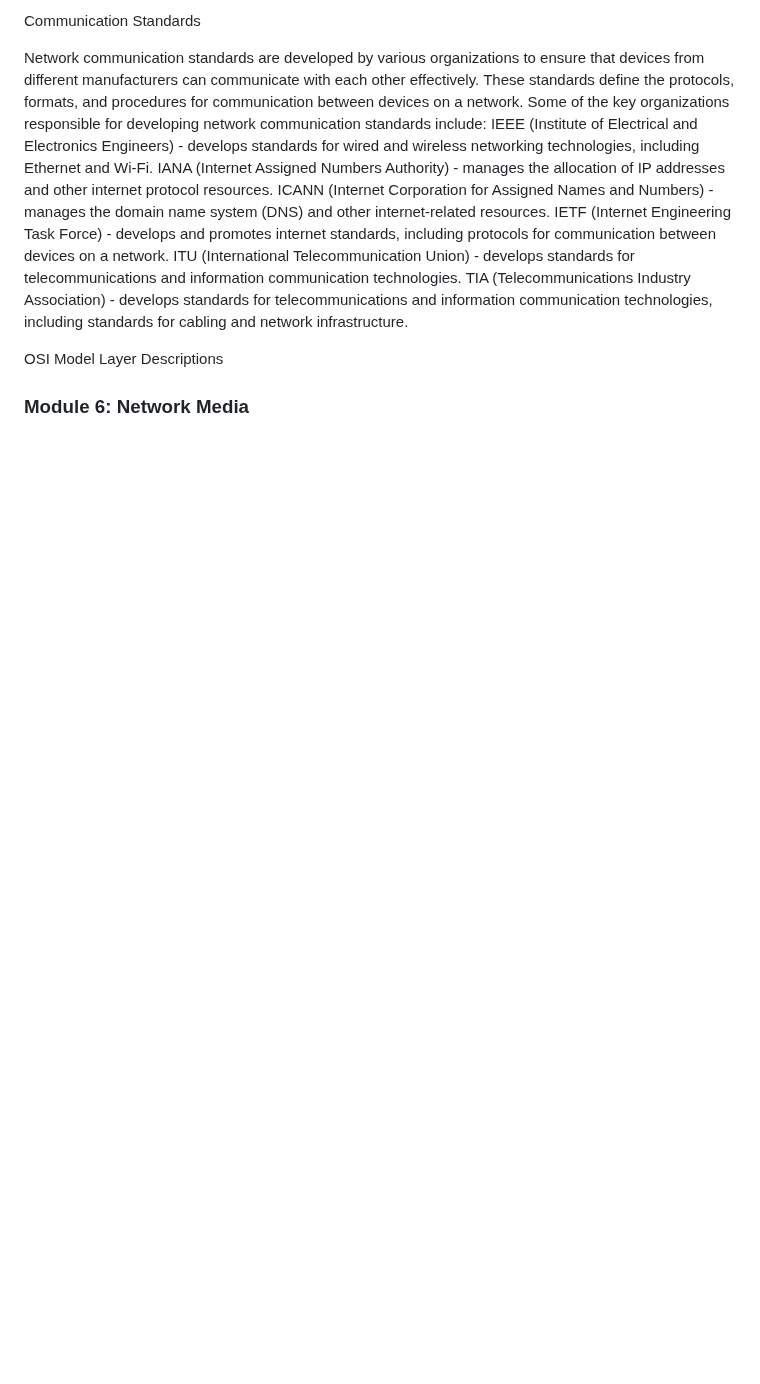
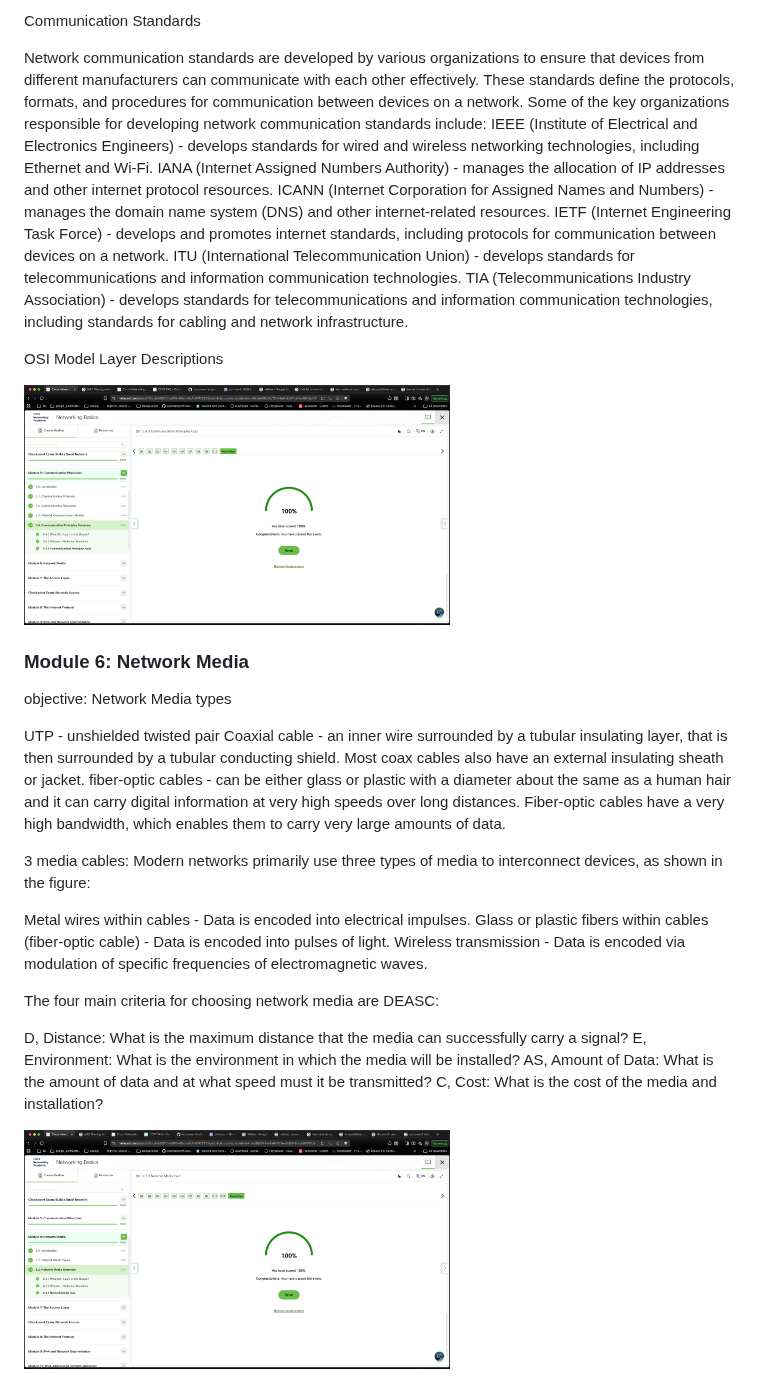
Before and after one commit to humanauction/cisco-cisco, a Markdown page: readme.md, the part around the change. GitHub-like rendering; pictures changed too: networkingBasics/images/module5Pass.png (added), networkingBasics/images/module6Pass.png (added); blank space fills up the shorter version.

Commit message:
Complete: module6; Add: readme: update status.

```diff
--- a/readme.md
+++ b/readme.md
@@ -369,4 +369,28 @@ TIA (Telecommunications Industry Association) - develops standards for telecommu
 
 OSI Model Layer Descriptions
 
+<img src="networkingBasics/images/module5Pass.png" alt="module5Pass" height="240px">
+
 ### Module 6: Network Media
+
+objective: Network Media types
+
+UTP - unshielded twisted pair
+Coaxial cable - an inner wire surrounded by a tubular insulating layer, that is then surrounded by a tubular conducting shield. Most coax cables also have an external insulating sheath or jacket.
+fiber-optic cables - can be either glass or plastic with a diameter about the same as a human hair and it can carry digital information at very high speeds over long distances. Fiber-optic cables have a very high bandwidth, which enables them to carry very large amounts of data.
+
+3 media cables:
+Modern networks primarily use three types of media to interconnect devices, as shown in the figure:
+
+Metal wires within cables - Data is encoded into electrical impulses.
+Glass or plastic fibers within cables (fiber-optic cable) - Data is encoded into pulses of light.
+Wireless transmission - Data is encoded via modulation of specific frequencies of electromagnetic waves.
+
+The four main criteria for choosing network media are DEASC:
+
+D, Distance: What is the maximum distance that the media can successfully carry a signal?
+E, Environment: What is the environment in which the media will be installed?
+AS, Amount of Data: What is the amount of data and at what speed must it be transmitted?
+C, Cost: What is the cost of the media and installation?
+
+<img src="networkingBasics/images/module6Pass.png" alt="module6Pass" height="240px">
```
